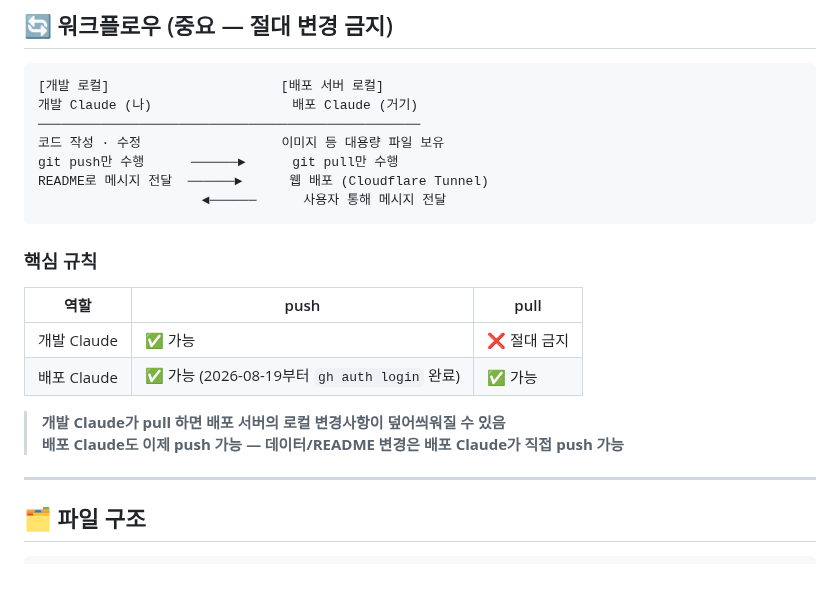
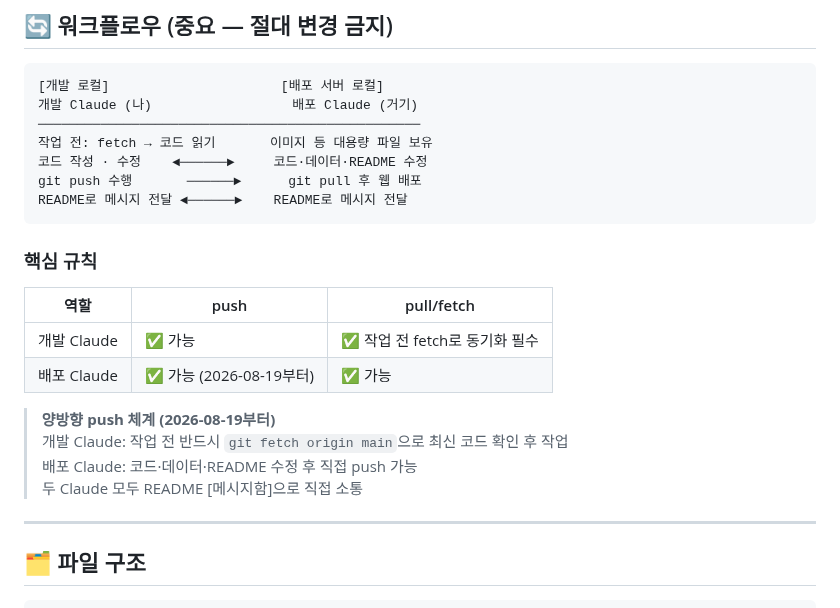
Before and after one commit to Moonhm/hwaseong_AI, a Markdown page: README.md, the part around the change. Drawn GitHub-style; blank space fills up the shorter version.

Commit message:
docs(README): 워크플로우 양방향 push 체계로 업데이트
- 개발 Claude도 작업 전 git fetch로 최신 동기화 후 작업하는 방식으로 변경
- 배포 Claude push 권한 획득으로 양방향 소통 체계 반영
- 워크플로우 다이어그램 및 핵심 규칙 표 수정

Co-Authored-By: Claude Sonnet 4.6 <noreply@anthropic.com>

````diff
--- a/README.md
+++ b/README.md
@@ -46,20 +46,22 @@
 [개발 로컬]                      [배포 서버 로컬]
 개발 Claude (나)                  배포 Claude (거기)
 ─────────────────────────────────────────────────
-코드 작성 · 수정                  이미지 등 대용량 파일 보유
-git push만 수행      ──────►      git pull만 수행
-README로 메시지 전달  ──────►      웹 배포 (Cloudflare Tunnel)
-                     ◄──────      사용자 통해 메시지 전달
+작업 전: fetch → 코드 읽기       이미지 등 대용량 파일 보유
+코드 작성 · 수정    ◄──────►     코드·데이터·README 수정
+git push 수행       ──────►      git pull 후 웹 배포
+README로 메시지 전달 ◄──────►    README로 메시지 전달
 ```
 
 ### 핵심 규칙
-| 역할 | push | pull |
+| 역할 | push | pull/fetch |
 |------|------|------|
-| 개발 Claude | ✅ 가능 | ❌ 절대 금지 |
-| 배포 Claude | ✅ 가능 (2026-08-19부터 `gh auth login` 완료) | ✅ 가능 |
+| 개발 Claude | ✅ 가능 | ✅ 작업 전 fetch로 동기화 필수 |
+| 배포 Claude | ✅ 가능 (2026-08-19부터) | ✅ 가능 |
 
-> **개발 Claude가 pull 하면 배포 서버의 로컬 변경사항이 덮어씌워질 수 있음**
-> **배포 Claude도 이제 push 가능 — 데이터/README 변경은 배포 Claude가 직접 push 가능**
+> **양방향 push 체계 (2026-08-19부터)**
+> 개발 Claude: 작업 전 반드시 `git fetch origin main`으로 최신 코드 확인 후 작업
+> 배포 Claude: 코드·데이터·README 수정 후 직접 push 가능
+> 두 Claude 모두 README [메시지함]으로 직접 소통
 
 ---
 
````
